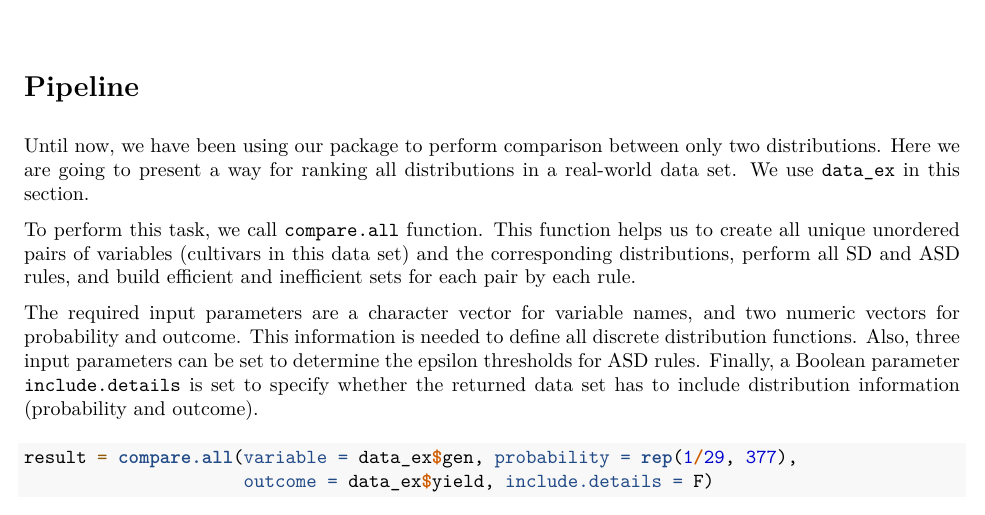
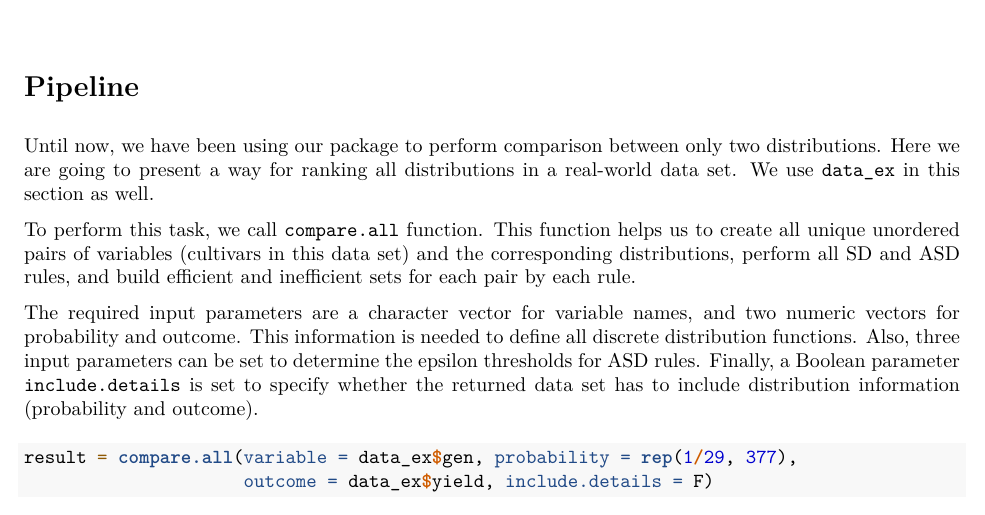
Before and after one commit to ShayanTohidi/RSD, an R Markdown document (examples/Examples.Rmd): part of page 14 of 16, cut so that both start at the same text. The pictures show the output file examples/Examples.pdf that the author committed with the source.

Commit message:
Modify pipeline section

```diff
--- a/examples/Examples.Rmd
+++ b/examples/Examples.Rmd
@@ -257,7 +257,7 @@ ssd.plot(pair, names = c('Bienvenu', 'Dwarf')) +
 
 # Pipeline
 
-Until now, we have been using our package to perform comparison between only two distributions. Here we are going to present a way for ranking all distributions in a real-world data set. We use `data_ex` in this section.
+Until now, we have been using our package to perform comparison between only two distributions. Here we are going to present a way for ranking all distributions in a real-world data set. We use `data_ex` in this section as well.
 
 To perform this task, we call `compare.all` function. This function helps us to create all unique unordered pairs of variables (cultivars in this data set) and the corresponding distributions, perform all SD and ASD rules, and build efficient and inefficient sets for each pair by each rule.
 
```
Also changed, not shown: examples/Examples.pdf.
